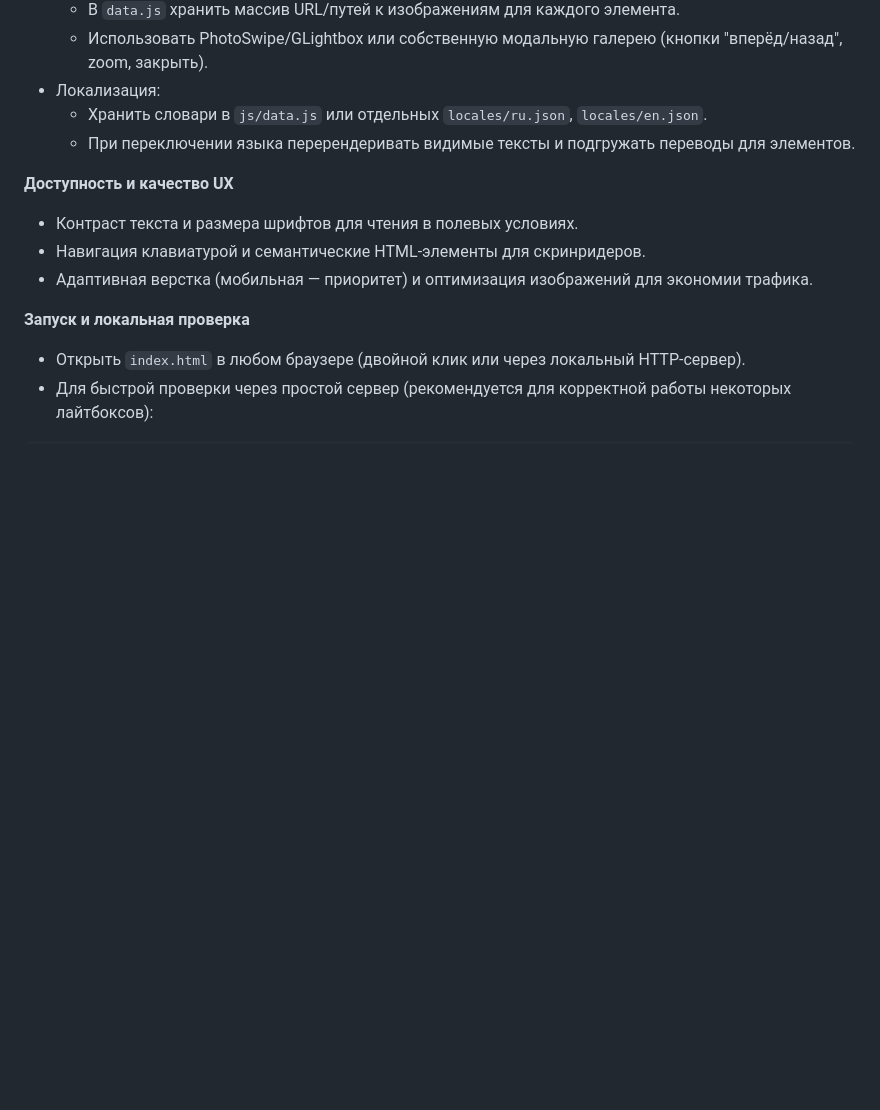
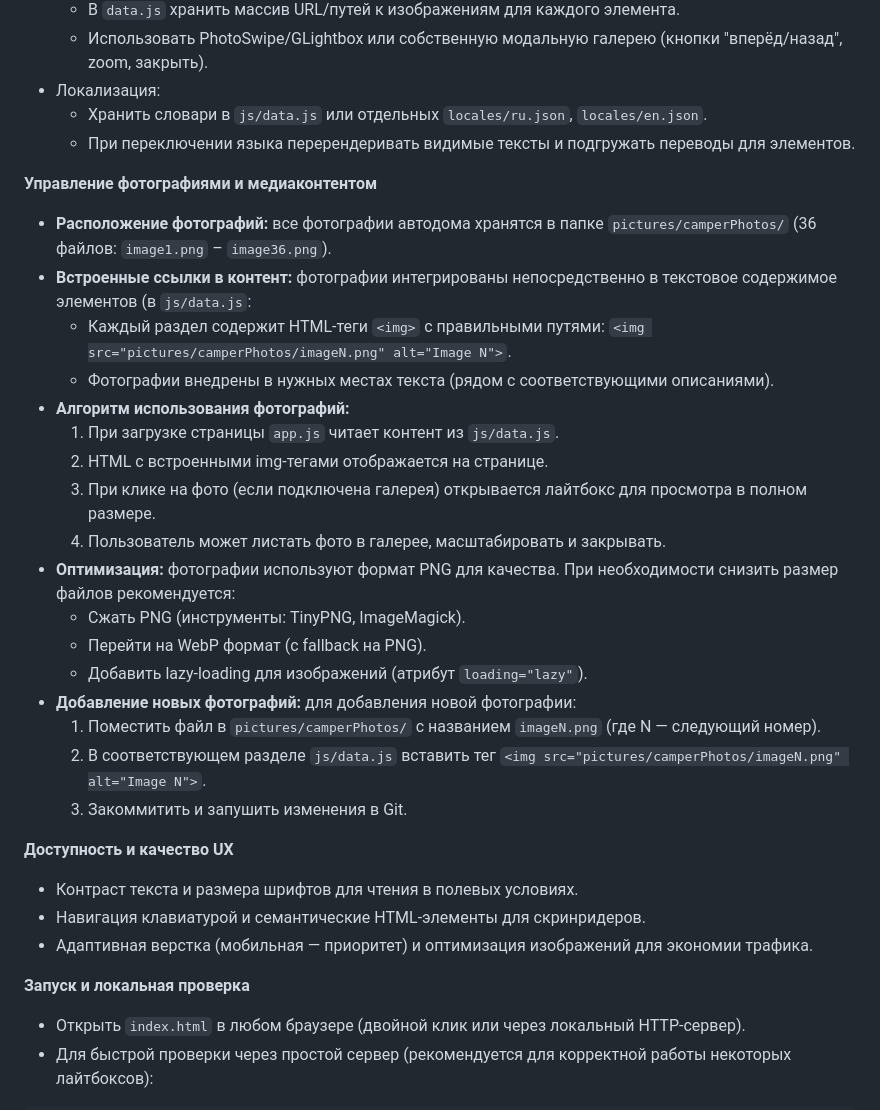
Before and after one commit to kostyamarkov/autocaravana, a Markdown page: docs/TECHSTACK_AND_PAGES.md, the part around the change. GitHub-like rendering; blank space fills up the shorter version.

Commit message:
docs: add section about photo management and integration in TECHSTACK_AND_PAGES.md

```diff
--- a/docs/TECHSTACK_AND_PAGES.md
+++ b/docs/TECHSTACK_AND_PAGES.md
@@ -53,6 +53,26 @@
   - Хранить словари в `js/data.js` или отдельных `locales/ru.json`, `locales/en.json`.
   - При переключении языка перерендеривать видимые тексты и подгружать переводы для элементов.
 
+**Управление фотографиями и медиаконтентом**
+
+- **Расположение фотографий:** все фотографии автодома хранятся в папке `pictures/camperPhotos/` (36 файлов: `image1.png` – `image36.png`).
+- **Встроенные ссылки в контент:** фотографии интегрированы непосредственно в текстовое содержимое элементов (в `js/data.js`:
+  - Каждый раздел содержит HTML-теги `<img>` с правильными путями: `<img src="pictures/camperPhotos/imageN.png" alt="Image N">`.
+  - Фотографии внедрены в нужных местах текста (рядом с соответствующими описаниями).
+- **Алгоритм использования фотографий:**
+  1. При загрузке страницы `app.js` читает контент из `js/data.js`.
+  2. HTML с встроенными img-тегами отображается на странице.
+  3. При клике на фото (если подключена галерея) открывается лайтбокс для просмотра в полном размере.
+  4. Пользователь может листать фото в галерее, масштабировать и закрывать.
+- **Оптимизация:** фотографии используют формат PNG для качества. При необходимости снизить размер файлов рекомендуется:
+  - Сжать PNG (инструменты: TinyPNG, ImageMagick).
+  - Перейти на WebP формат (с fallback на PNG).
+  - Добавить lazy-loading для изображений (атрибут `loading="lazy"`).
+- **Добавление новых фотографий:** для добавления новой фотографии:
+  1. Поместить файл в `pictures/camperPhotos/` с названием `imageN.png` (где N — следующий номер).
+  2. В соответствующем разделе `js/data.js` вставить тег `<img src="pictures/camperPhotos/imageN.png" alt="Image N">`.
+  3. Закоммитить и запушить изменения в Git.
+
 **Доступность и качество UX**
 
 - Контраст текста и размера шрифтов для чтения в полевых условиях.
```
